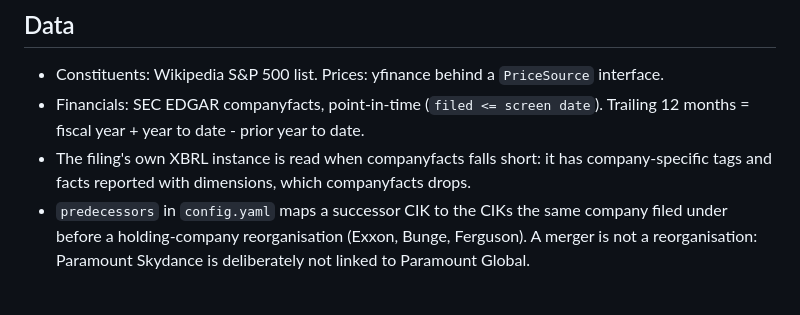
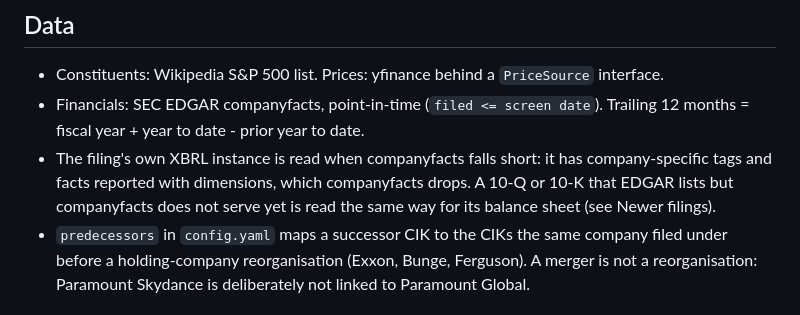
Before and after one commit to yasinlatif22-cpu/halal-heatmap, a Markdown page: CLAUDE.md, the part around one of its changes. Drawn GitHub-style.

```diff
--- a/CLAUDE.md
+++ b/CLAUDE.md
@@ -91,7 +94,8 @@ whose financing receivables exceed 5% of total assets.
 - Financials: SEC EDGAR companyfacts, point-in-time (`filed <= screen date`). Trailing 12
   months = fiscal year + year to date - prior year to date.
 - The filing's own XBRL instance is read when companyfacts falls short: it has company-specific
-  tags and facts reported with dimensions, which companyfacts drops.
+  tags and facts reported with dimensions, which companyfacts drops. A 10-Q or 10-K that EDGAR lists
+  but companyfacts does not serve yet is read the same way for its balance sheet (see Newer filings).
 - `predecessors` in `config.yaml` maps a successor CIK to the CIKs the same company filed under
   before a holding-company reorganisation (Exxon, Bunge, Ferguson). A merger is not a
   reorganisation: Paramount Skydance is deliberately not linked to Paramount Global.
```
Also changed, not shown: other parts of CLAUDE.md (+67 -2 lines).
